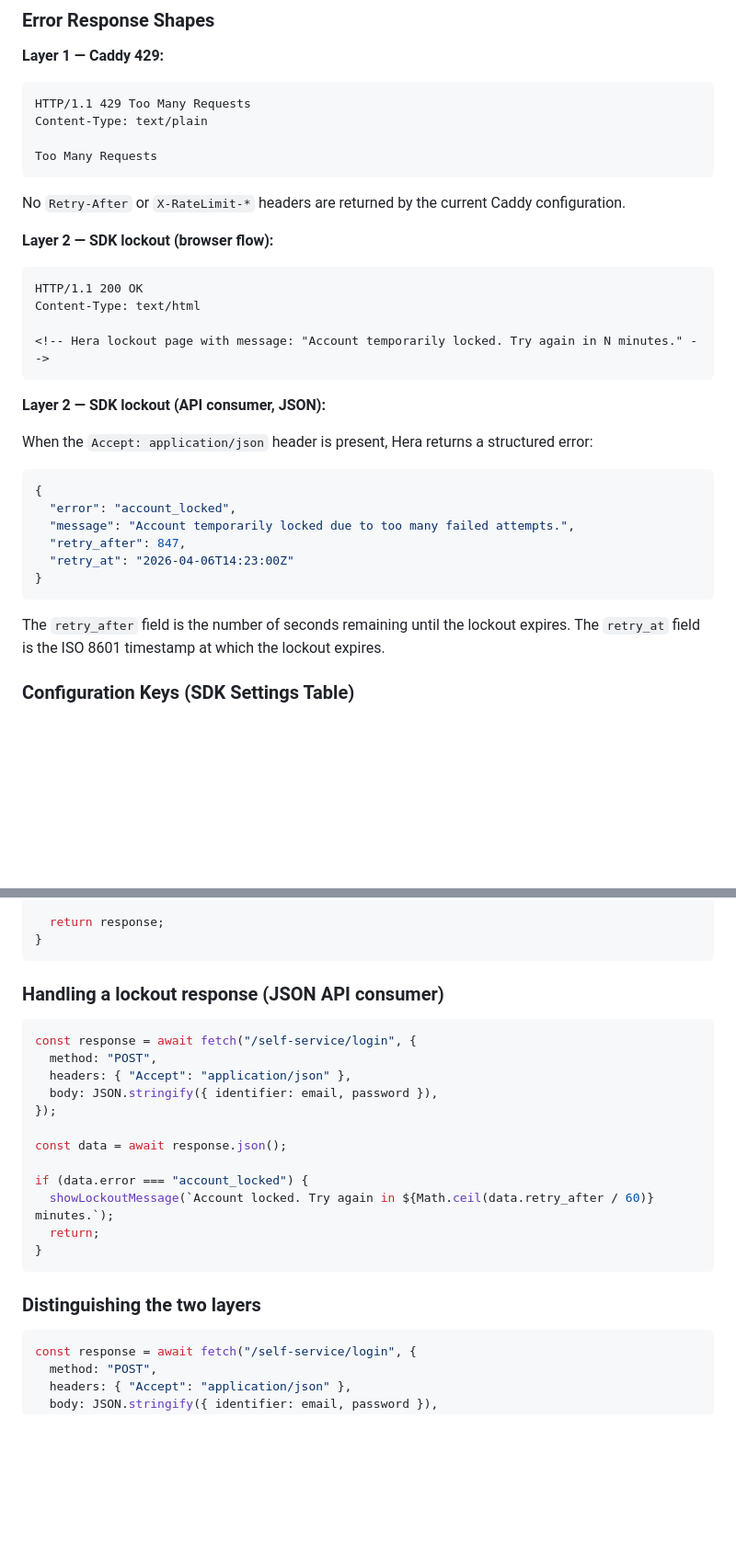
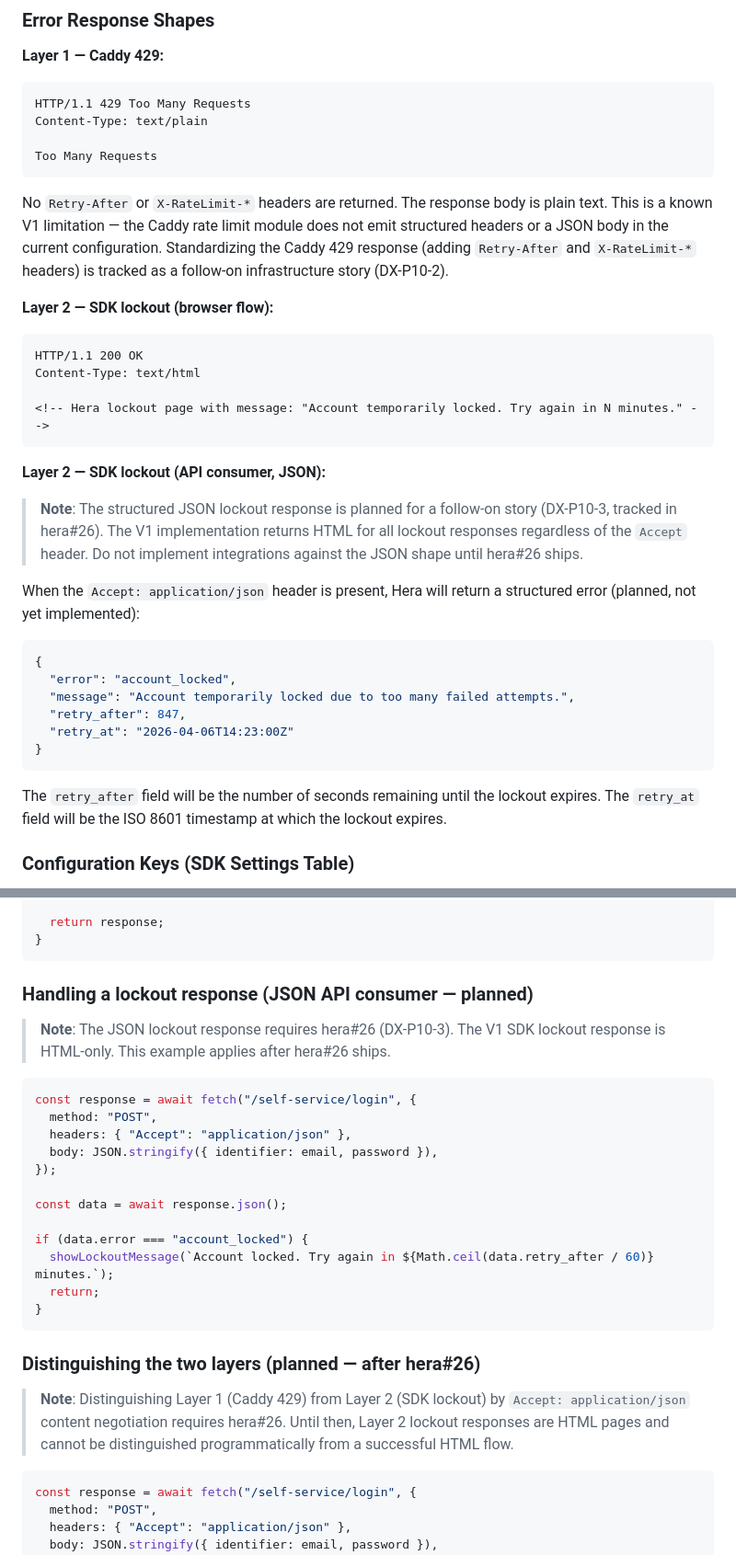
Before and after one commit to OlympusOSS/platform, a Markdown page: docs/rate-limiting.md, 2 parts joined by grey strips. Shown at 92% size. GitHub-like rendering; blank space fills up the shorter version.

Commit message:
docs(rate-limiting): address DA conditions C1 and C3 on platform#10
- Caddy 429 response: explicitly document V1 limitation (plain text body,
  no Retry-After or X-RateLimit-* headers); reference DX-P10-2 as the
  follow-on story to standardize the response format
- JSON lockout response: flag as planned (DX-P10-3, hera#26), not yet
  implemented in V1; note that V1 returns HTML for all lockout responses
  regardless of Accept header; update examples to reflect planned status

````diff
--- a/docs/rate-limiting.md
+++ b/docs/rate-limiting.md
@@ -57,7 +57,7 @@ Content-Type: text/plain
 Too Many Requests
 ```
 
-No `Retry-After` or `X-RateLimit-*` headers are returned by the current Caddy configuration.
+No `Retry-After` or `X-RateLimit-*` headers are returned. The response body is plain text. This is a known V1 limitation — the Caddy rate limit module does not emit structured headers or a JSON body in the current configuration. Standardizing the Caddy 429 response (adding `Retry-After` and `X-RateLimit-*` headers) is tracked as a follow-on infrastructure story (DX-P10-2).
 
 **Layer 2 — SDK lockout (browser flow):**
 
@@ -70,7 +70,9 @@ Content-Type: text/html
 
 **Layer 2 — SDK lockout (API consumer, JSON):**
 
-When the `Accept: application/json` header is present, Hera returns a structured error:
+> **Note**: The structured JSON lockout response is planned for a follow-on story (DX-P10-3, tracked in hera#26). The V1 implementation returns HTML for all lockout responses regardless of the `Accept` header. Do not implement integrations against the JSON shape until hera#26 ships.
+
+When the `Accept: application/json` header is present, Hera will return a structured error (planned, not yet implemented):
 
 ```json
 {
@@ -81,7 +83,7 @@ When the `Accept: application/json` header is present, Hera returns a structured
 }
 ```
 
-The `retry_after` field is the number of seconds remaining until the lockout expires. The `retry_at` field is the ISO 8601 timestamp at which the lockout expires.
+The `retry_after` field will be the number of seconds remaining until the lockout expires. The `retry_at` field will be the ISO 8601 timestamp at which the lockout expires.
 
 ### Configuration Keys (SDK Settings Table)
 
@@ -139,7 +141,9 @@ async function loginWithRetry(email: string, password: string) {
 }
 ```
 
-### Handling a lockout response (JSON API consumer)
+### Handling a lockout response (JSON API consumer — planned)
+
+> **Note**: The JSON lockout response requires hera#26 (DX-P10-3). The V1 SDK lockout response is HTML-only. This example applies after hera#26 ships.
 
 ```typescript
 const response = await fetch("/self-service/login", {
@@ -156,7 +160,9 @@ if (data.error === "account_locked") {
 }
 ```
 
-### Distinguishing the two layers
+### Distinguishing the two layers (planned — after hera#26)
+
+> **Note**: Distinguishing Layer 1 (Caddy 429) from Layer 2 (SDK lockout) by `Accept: application/json` content negotiation requires hera#26. Until then, Layer 2 lockout responses are HTML pages and cannot be distinguished programmatically from a successful HTML flow.
 
 ```typescript
 const response = await fetch("/self-service/login", {
````
